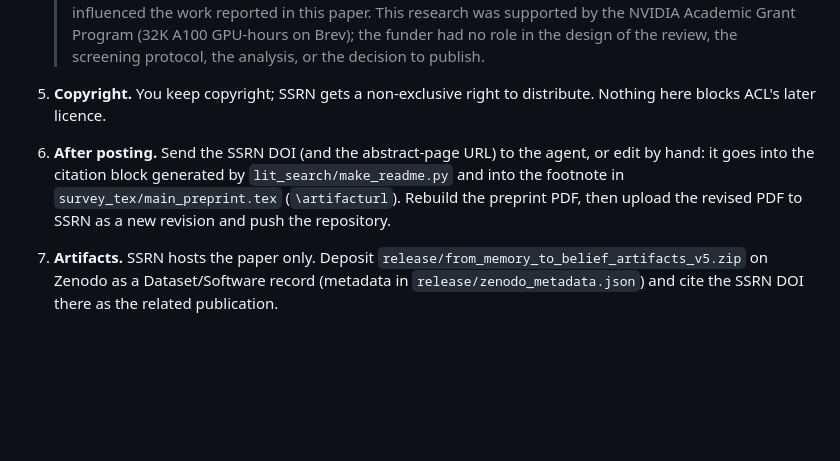
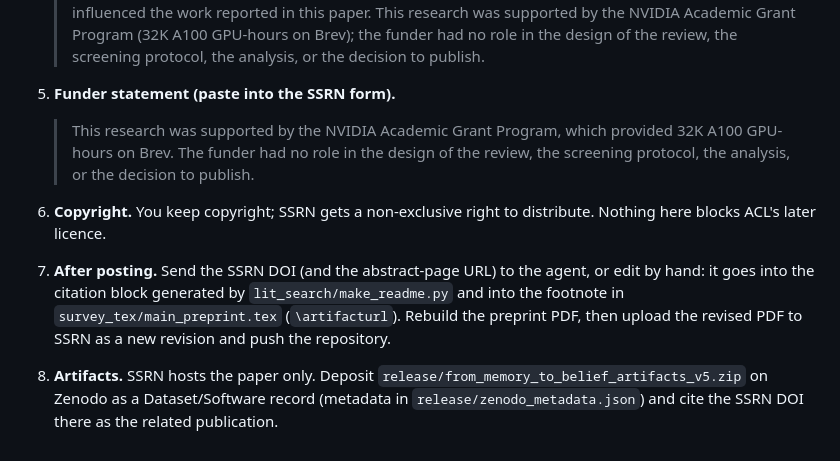
Before and after one commit to jiminHuang/belief-state-survey, a Markdown page: SSRN_SUBMIT.md, the part around the change. Drawn GitHub-style; blank space fills up the shorter version.

Commit message:
Add the funder statement to the SSRN checklist
Co-Authored-By: Claude Opus 5 <noreply@anthropic.com>

```diff
--- a/SSRN_SUBMIT.md
+++ b/SSRN_SUBMIT.md
@@ -15,6 +15,10 @@ Target: SSRN **Computer Science Research Network** (Elsevier). Papers are posted
 
    > Jimin Huang and Xueqing Peng are affiliated with The Fin AI, which produced several of the finance benchmarks discussed in this survey, among them FinBen and InvestorBench; these were screened, included, and described under the same protocol as every other paper. The authors declare no other financial or personal relationships with people or organisations that could be perceived to have influenced the work reported in this paper. This research was supported by the NVIDIA Academic Grant Program (32K A100 GPU-hours on Brev); the funder had no role in the design of the review, the screening protocol, the analysis, or the decision to publish.
 
-5. **Copyright.** You keep copyright; SSRN gets a non-exclusive right to distribute. Nothing here blocks ACL's later licence.
-6. **After posting.** Send the SSRN DOI (and the abstract-page URL) to the agent, or edit by hand: it goes into the citation block generated by `lit_search/make_readme.py` and into the footnote in `survey_tex/main_preprint.tex` (`\artifacturl`). Rebuild the preprint PDF, then upload the revised PDF to SSRN as a new revision and push the repository.
-7. **Artifacts.** SSRN hosts the paper only. Deposit `release/from_memory_to_belief_artifacts_v5.zip` on Zenodo as a Dataset/Software record (metadata in `release/zenodo_metadata.json`) and cite the SSRN DOI there as the related publication.
+5. **Funder statement (paste into the SSRN form).**
+
+   > This research was supported by the NVIDIA Academic Grant Program, which provided 32K A100 GPU-hours on Brev. The funder had no role in the design of the review, the screening protocol, the analysis, or the decision to publish.
+
+6. **Copyright.** You keep copyright; SSRN gets a non-exclusive right to distribute. Nothing here blocks ACL's later licence.
+7. **After posting.** Send the SSRN DOI (and the abstract-page URL) to the agent, or edit by hand: it goes into the citation block generated by `lit_search/make_readme.py` and into the footnote in `survey_tex/main_preprint.tex` (`\artifacturl`). Rebuild the preprint PDF, then upload the revised PDF to SSRN as a new revision and push the repository.
+8. **Artifacts.** SSRN hosts the paper only. Deposit `release/from_memory_to_belief_artifacts_v5.zip` on Zenodo as a Dataset/Software record (metadata in `release/zenodo_metadata.json`) and cite the SSRN DOI there as the related publication.
```
